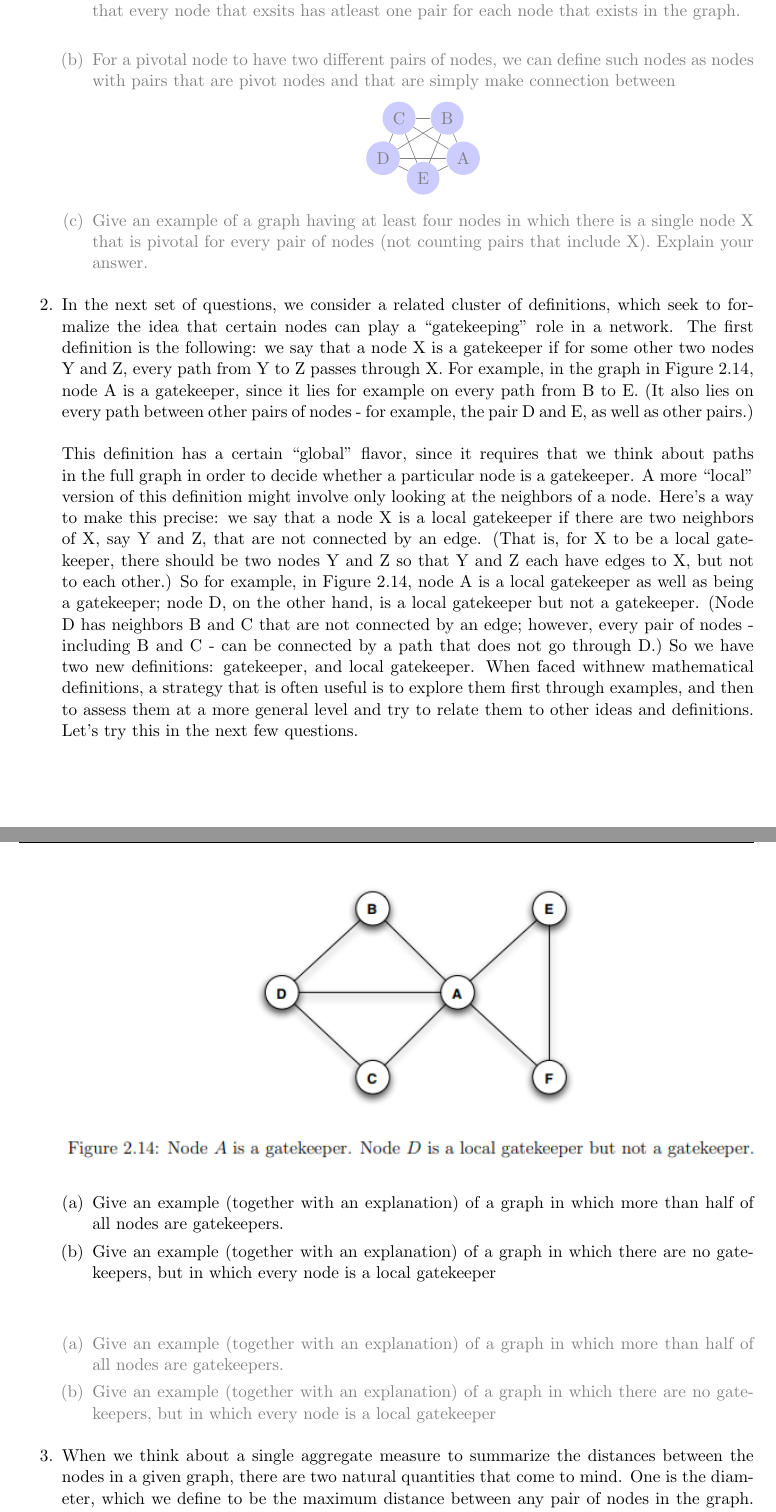
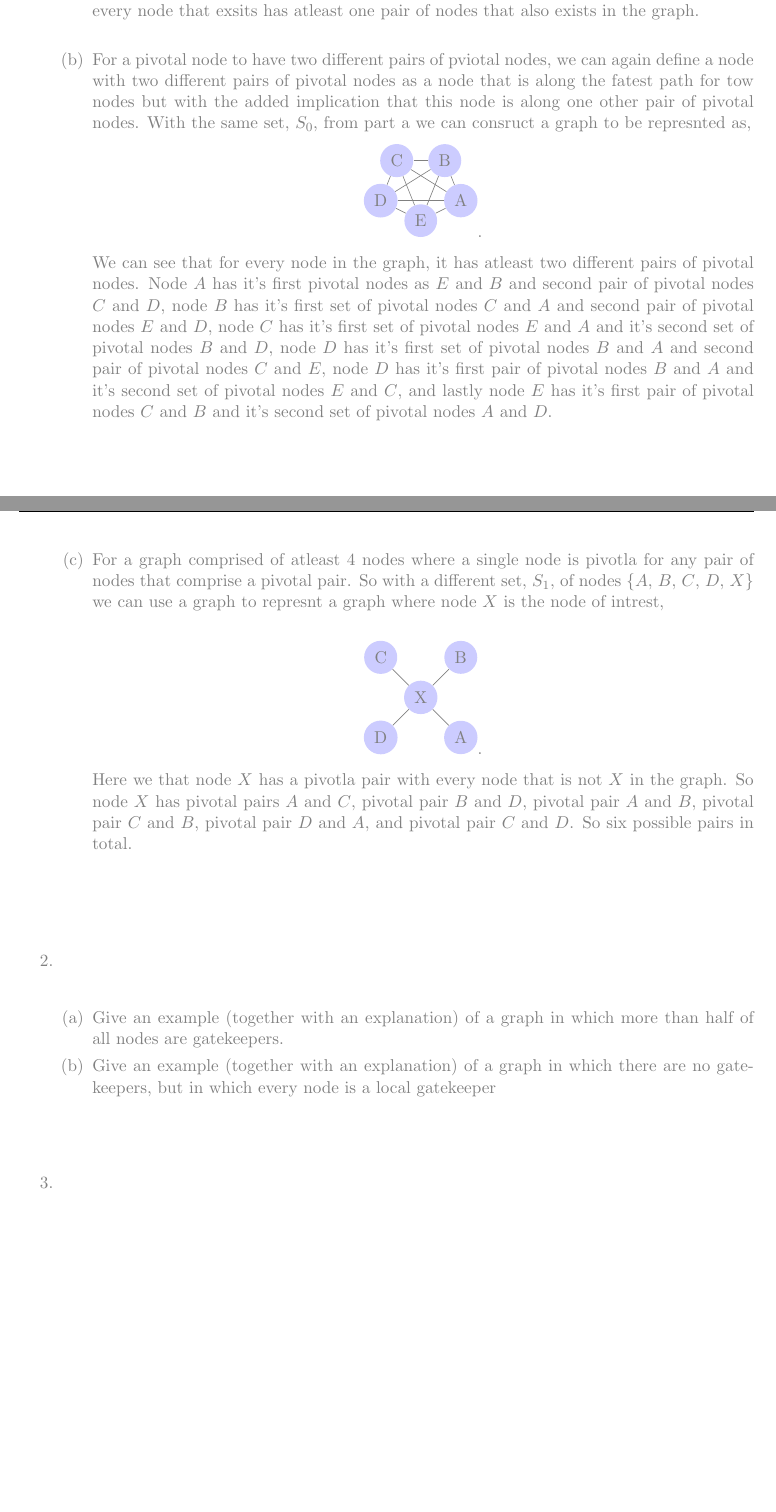
Before and after one commit to DenimHorton/CS-4740-Networks_Crowds_and_Markets, a LaTeX problem sheet (Homework/Homework01/CS-4720-HW01_Answers.tex): two parts of pages 2 and 3 of 4 before the commit and two parts of pages 1 and 2 of 2 after it, joined at a grey line, cut so that both start at the same text, the shorter picture padded with empty space. Compiled offline with pdfLaTeX.

Commit message:
Hw1 Questions 1 done

```diff
--- a/Homework/Homework01/CS-4720-HW01_Answers.tex
+++ b/Homework/Homework01/CS-4720-HW01_Answers.tex
@@ -20,13 +20,11 @@
 
 \begin{center}\begin{Large}
 CS 4720/5720 Design and Analysis of Algorithms
-
 Homework \#1
-
 Student: (Robert Denim Horton)
 \end{Large}
 \end{center}
 
-
 \section*{Answers to homework problems:}
 
+\textcolor{gray}{
@@ -33 +32,2 @@ Student: (Robert Denim Horton)
 \begin{enumerate}
+	\item \quad \\
@@ -43,6 +36,4 @@ node X that is pivotal for every pair of nodes (not counting pairs that include
-\textcolor{gray}{
-\begin{enumerate}[(a)]
-\item  Given the formal definition of a pivotal node, a node can be difeind as such when the node of intrest exssits along every shortest possible path.  For example, given a graph with the set of nodes $S$ with defined nodes $\{A, \ B, \ C, \ D\}$.  The graph could be represented as;\\
+		\item  Given the formal definition of a pivotal node, a node can be difeind as such when the node of intrest exsits along every shortest possible path in a given pair of nodes.  For example, given a graph with the set of nodes $S_0$ with defined nodes $\{A, \ B, \ C, \ D, E\}$.  The graph could be represented as;\\
 		\begin{center}
 			\begin{tikzpicture}[scale=0.9, auto=center, every node/.style={circle,fill=blue!20}]
 				\node(A) at (1, -0.5) {A};
@@ -57,8 +48,9 @@ node X that is pivotal for every pair of nodes (not counting pairs that include
 				\draw(E) -- (A);
 		\end{tikzpicture}
 	\end{center}
-As we can see in this diagram all the nodes are pivotal nodes.   Starting with the right most bottom node $A$, its pivotal nodes are $E$ and $B$, $B$ its pivotal nodes are $C$ and $A$, $C$ its pivotal nodes are $B$ and $D$,  and $D$ its pivotal nodes are $C$ and $E$.  Here we can see that every node that exsits has atleast one pair for each node that exists in the graph.\\
-\item For a pivotal node to have two different pairs of nodes, we can define such nodes as nodes with pairs that are pivot nodes and that are simply make connection between
+As we can see in this diagram all the nodes are pivotal nodes.   Starting with node pivotal node $A$, its only pivotal node pair is $E$ and $B$, for node $B$its only pivotal node pair is $C$ and $A$, for node $C$ its only pivotal node pair is $B$ and $D$, its only pivotal node pair is $C$ and $E$, and lastly for node $E$its only pivotal node pair is $D$ and $A$.  Here we can see that every node that exsits has atleast one pair of nodes that also exists in the graph.\\
+% Question 1 : Part B
+	\item For a pivotal node to have two different pairs of pviotal nodes, we can again define a node with two different pairs of pivotal nodes as a node that is along the fatest path for tow nodes but with the added implication that this node is along one other pair of pivotal nodes. With the same set, $S_0$, from part a we can consruct a graph to be represnted as,
 	\begin{center}
 		\begin{tikzpicture}[scale=0.9, auto=center, every node/.style={circle,fill=blue!20}]
 			\node(A) at (1, -0.5) {A};
@@ -76,25 +68,36 @@ As we can see in this diagram all the nodes are pivotal nodes.   Starting with t
 			\draw(D) -- (A);
 			\draw(E) -- (A);
 			\draw(E) -- (B);
-\end{tikzpicture}
+		\end{tikzpicture}.
 	\end{center}
-\item  Give an example of a graph having at least four nodes in which there is a single
-node X that is pivotal for every pair of nodes (not counting pairs that include X). Explain your answer.
+We can see that for every node in the graph, it has atleast two different pairs of pivotal nodes.  Node $A$ has it's first pivotal nodes as $E$ and $B$ and second pair of pivotal nodes $C$ and $D$,  node $B$ has it's first set of pivotal nodes $C$ and $A$ and second pair of pivotal nodes $E$ and $D$, node $C$ has it's first set of pivotal nodes $E$ and $A$ and it's second set of pivotal nodes $B$ and $D$, node $D$ has it's first set of pivotal nodes $B$ and $A$ and second pair of pivotal nodes $C$ and $E$, node $D$ has it's first pair of pivotal nodes $B$ and $A$ and it's second set of pivotal nodes $E$ and $C$, and lastly node $E$ has it's first pair of pivotal nodes $C$ and $B$ and it's second set of pivotal nodes $A$ and $D$.\\
+% Question 1 : Part C
+	\item  For a graph comprised of atleast 4 nodes where a single node is pivotla for any pair of nodes that comprise a pivotal pair.  So with a different set, $S_1$, of nodes \{$A$, $B$, $C$, $D$, $X$\} we can use a graph to represnt a graph where node $X$ is the node of intrest, \\
+	\begin{center}
+		\begin{tikzpicture}[scale=0.9, auto=center, every node/.style={circle,fill=blue!20}]
+			\node(A) at (1, -1) {A};
+			\node(B) at (1, 1) {B};
+			\node(C) at (-1, 1) {C};
+			\node(D) at (-1,-1) {D};
+			\node(X) at (0,0) {X};
+			\draw(A) -- (X);
+			\draw(B) -- (X);
+			\draw(C) -- (X);
+			\draw(D) -- (X);
+		\end{tikzpicture}.
+	\end{center}
+Here we that node $X$ has a pivotla pair with every node that is not $X$ in the graph.  So node $X$ has pivotal pairs $A$ and $C$, pivotal pair $B$ and $D$, pivotal pair $A$ and $B$, pivotal pair $C$ and $B$, pivotal pair $D$ and $A$, and pivotal pair $C$ and $D$. So six possible pairs in total.\\
+	\end{enumerate}
 \end{enumerate}
 }
-\item In the next set of questions, we consider a related cluster of definitions, which seek to formalize the idea that certain nodes can play a “gatekeeping” role in a network. The first definition is the following: we say that a node X is a gatekeeper if for some other two nodes Y and Z, every path from Y to Z passes through X. For example, in the graph in Figure 2.14, node A is a gatekeeper, since it lies for example on every path from B to E. (It also lies on every path between other pairs of nodes - for example, the pair D and E, as well as other pairs.)\\\\
-\quad This definition has a certain “global” flavor, since it requires that we think about paths in the full graph in order to decide whether a particular node is a gatekeeper. A more “local” version of this definition might involve only looking at the neighbors of a node. Here’s a way to make this precise: we say that a node X is a local gatekeeper if there are two neighbors of X, say Y and Z, that are not connected by an edge. (That is, for X to be a local gatekeeper, there should be two nodes Y and Z so that Y and Z each have edges to X, but not to each other.) So for example, in Figure 2.14, node A is a local gatekeeper as well as being a gatekeeper; node D, on the other hand, is a local gatekeeper but not a gatekeeper. (Node D has neighbors B and C that are not connected by an edge; however, every pair of nodes - including B and C - can be connected by a path that does not go through D.) So we have two new definitions: gatekeeper, and local gatekeeper. When faced withnew mathematical definitions, a strategy that is often useful is to explore them first through examples, and then to assess them at a more general level and try to relate them to other ideas and definitions. Let’s try this in the next few questions.\\
-\includegraphics[scale=2.4]{Figure_12_4}
+% Chapter 2 : Question 2
+\textcolor{gray}{
+\begin{enumerate}
+\setcounter{enumi}{1}
+	\item \quad \\
 	\begin{enumerate}[(a)]
 		\item Give an example (together with an explanation) of a graph in which more than half of all nodes are gatekeepers.
 		\item Give an example (together with an explanation) of a graph in which there are no gatekeepers, but in which every node is a local gatekeeper
 	\end{enumerate}
-\textcolor{gray}{
-\begin{enumerate}[(a)]
-\item Give an example (together with an explanation) of a graph in which more than half of all nodes are gatekeepers.
-\item Give an example (together with an explanation) of a graph in which there are no gatekeepers, but in which every node is a local gatekeeper
 \end{enumerate}
 }
-\item When we think about a single aggregate measure to summarize the distances between the nodes in a given graph, there are two natural quantities that come to mind. One is the diameter, which we define to be the maximum distance between any pair of nodes in the graph. Another is the average distance, which - as the term suggests - is the average distance over all pairs of nodes in the graph.\\\\
-In many graphs, these two quantities are close to each other in value. But there are graphs where they can be very different.\\
-	\begin{enumerate}[(a)]
@@ -105,6 +106,10 @@ diameter exceeds the average distance by as large a factor as you’d like. (Tha
 \textcolor{gray}{
+\begin{enumerate}
+\setcounter{enumi}{2}
+	\item \quad \\
 	\begin{enumerate}[(a)]
 		\item Describe an example of a graph where the diameter is more than three times as large as the average distance.\\
 		\item Describe how you could extend your construction to produce graphs in which the diameter exceeds the average distance by as large a factor as you’d like. (That is, for every number c, can you produce a graph in which the diameter is more than c times as large as the average distance?)\\
 	\end{enumerate}
+\end{enumerate}
 }
```
Also changed, not shown: Homework/Homework01/CS-4720-HW01.pdf (added), Homework/Homework01/CS-4720-HW01_Answers.pdf, Homework/Homework01/CS-4720-HW01_Answers.tex (17 more changed lines), 4 other files. Lines whose indentation alone changed are shown as unchanged.
